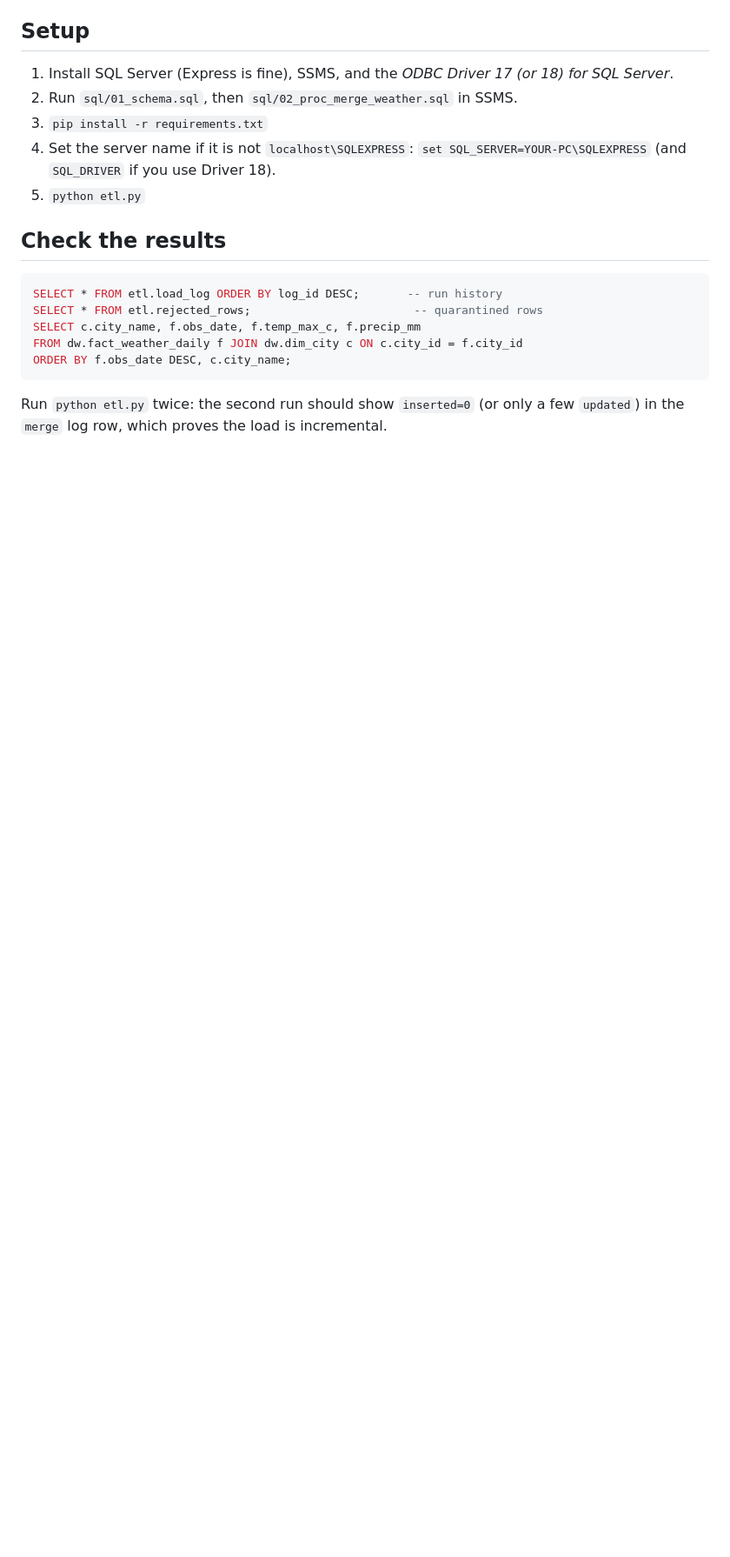
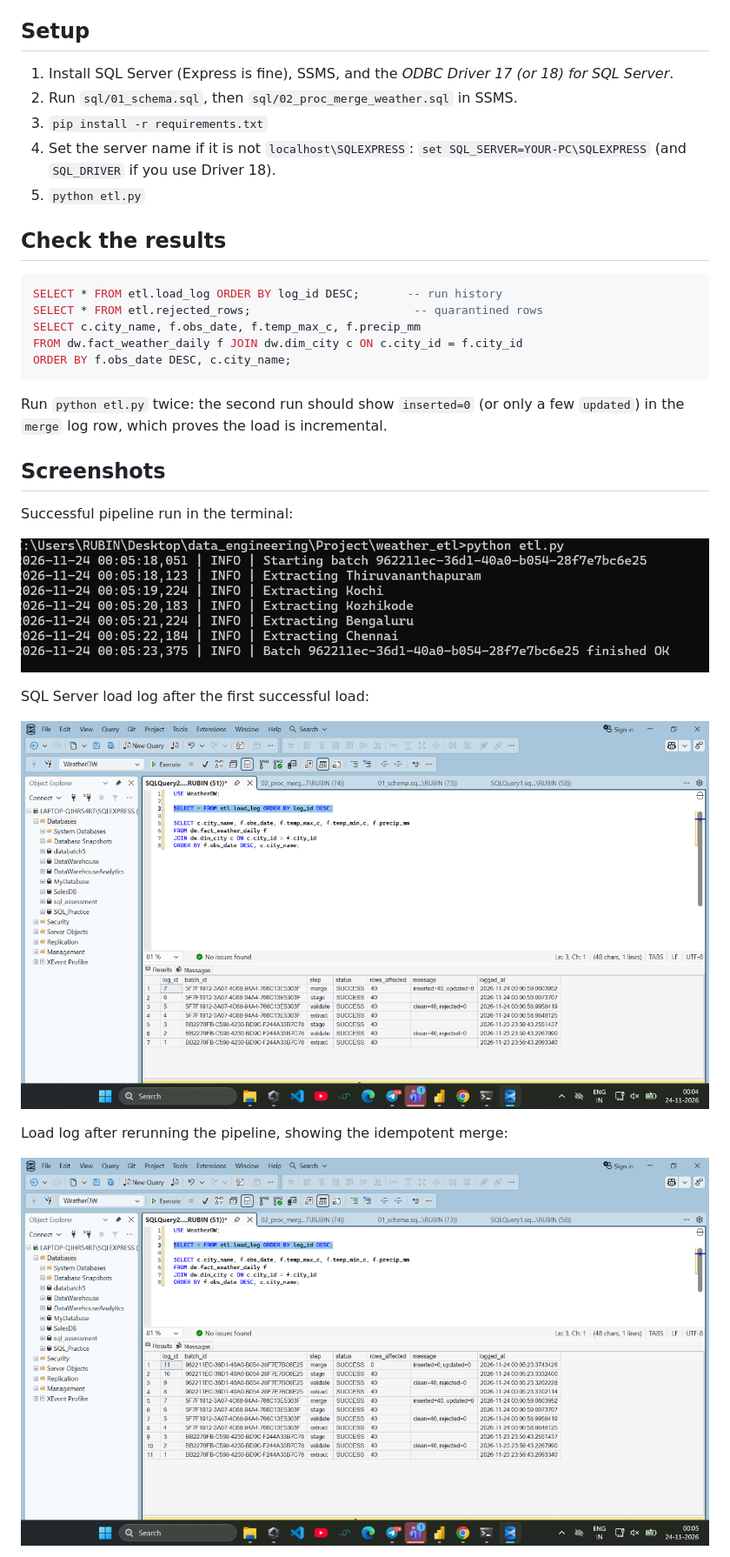
Before and after one commit to RubinRoy7/weather_ETL, a Markdown page: README.md, the part around one of its changes. Shown at 87% size. Drawn GitHub-style; pictures changed too: docs/screenshots/etl-load-log-first-run.png (added), docs/screenshots/etl-load-log-idempotent-rerun.png (added), docs/screenshots/etl-run-success.png (added); blank space fills up the shorter version.

Commit message:
Add ETL screenshots to README
Co-authored-by: Copilot <223556219+Copilot@users.noreply.github.com>

```diff
--- a/README.md
+++ b/README.md
@@ -49,3 +49,17 @@ ORDER BY f.obs_date DESC, c.city_name;
 Run `python etl.py` twice: the second run should show `inserted=0` (or only a
 few `updated`) in the `merge` log row, which proves the load is incremental.
 
+## Screenshots
+
+Successful pipeline run in the terminal:
+
+![ETL run completed successfully](docs/screenshots/etl-run-success.png)
+
+SQL Server load log after the first successful load:
+
+![ETL load log showing successful extract, validate, stage, and merge steps](docs/screenshots/etl-load-log-first-run.png)
+
+Load log after rerunning the pipeline, showing the idempotent merge:
+
+![ETL load log showing a rerun with no inserted or updated rows](docs/screenshots/etl-load-log-idempotent-rerun.png)
+
```
Also changed, not shown: other parts of README.md (+9 -0 lines), docs/screenshots/troubleshooting-and-reruns.png (added), docs/screenshots/weather-fact-query.png (added).
